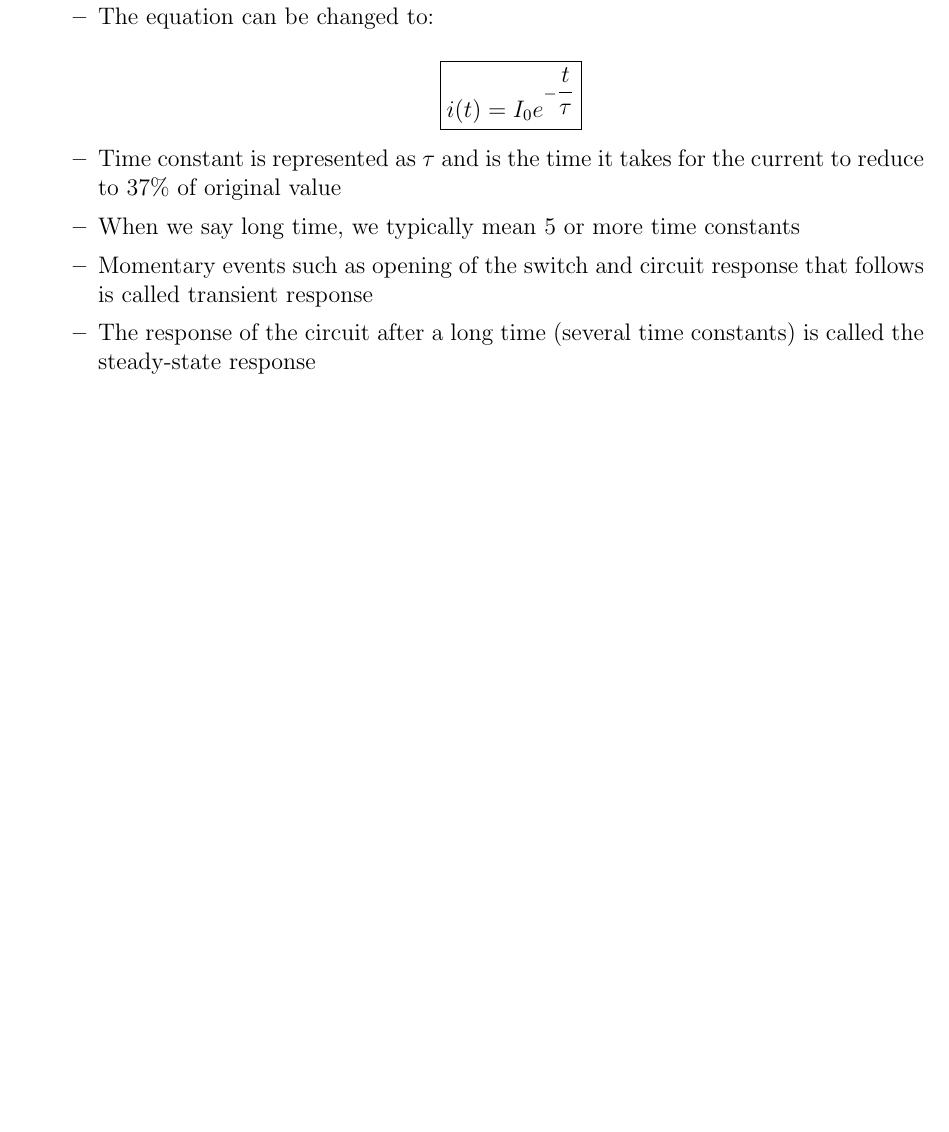
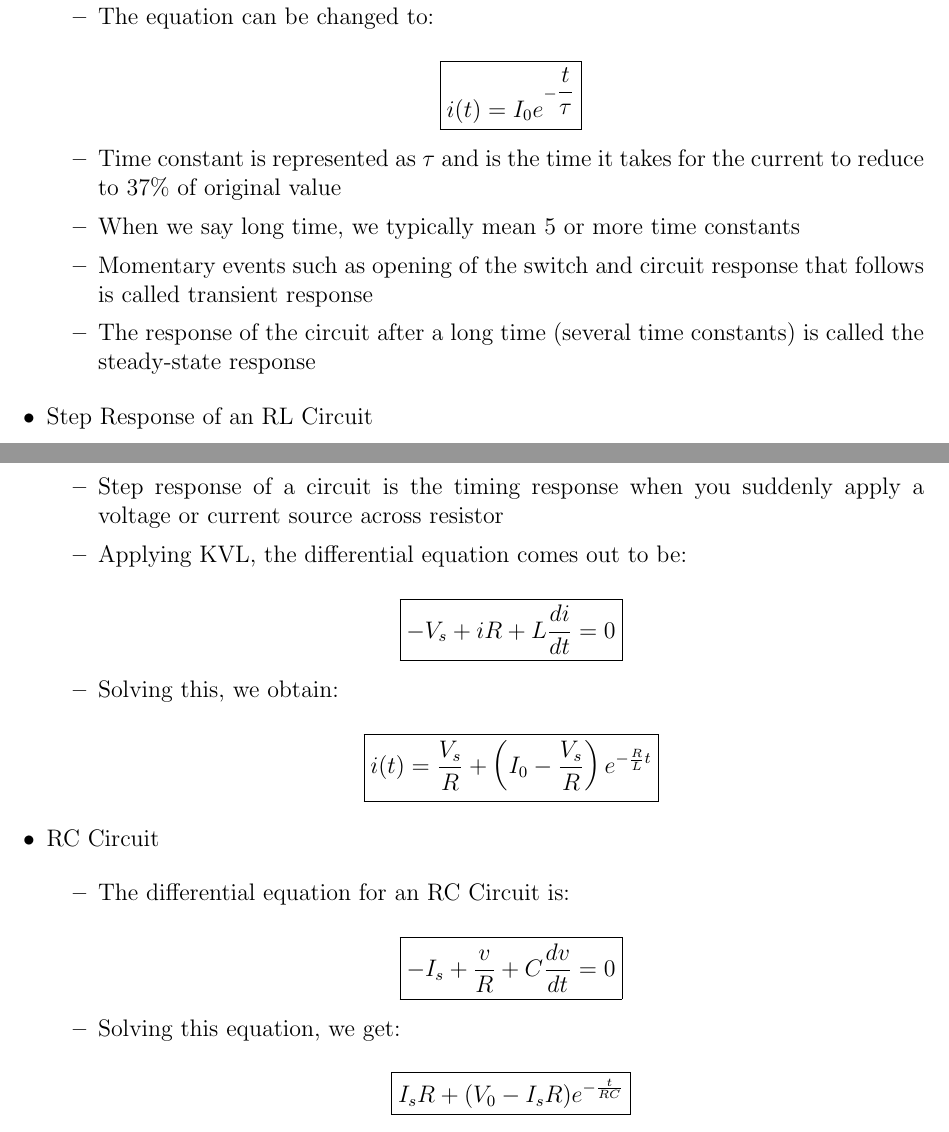
Before and after one commit to MDBrodskiy/Circuits_Signals, a LaTeX document (Notes/Section9.tex): part of the page before the commit and two parts of pages 1 and 2 of 2 after it, the two joined at a grey line, cut so that both start at the same text, the shorter picture padded with empty space. Compiled offline with pdfLaTeX.

Commit message:
finished notes

```diff
--- a/Notes/Section9.tex
+++ b/Notes/Section9.tex
@@ -52,6 +52,36 @@
 
     \end{itemize}
 
+  \item Step Response of an RL Circuit
+
+    \begin{itemize}
+
+      \item Step response of a circuit is the timing response when you suddenly apply a voltage or current source across resistor
+
+      \item Applying KVL, the differential equation comes out to be:
+
+        $$\boxed{-V_s+iR+L\dfrac{di}{dt}=0}$$
+
+      \item Solving this, we obtain:
+
+        $$\boxed{i(t)=\dfrac{V_s}{R}+\left(I_0-\dfrac{V_s}{R}\right)e^{-\frac{R}{L}t}}$$
+
+    \end{itemize}
+
+  \item RC Circuit
+
+    \begin{itemize}
+
+      \item The differential equation for an RC Circuit is:
+
+        $$\boxed{-I_s+\dfrac{v}{R}+C\dfrac{dv}{dt}=0}$$
+
+      \item Solving this equation, we get:
+
+        $$\boxed{I_sR+(V_0-I_sR)e^{-\frac{t}{RC}}}$$
+
+    \end{itemize}
+
 \end{itemize}
 
 \end{document}
```
Also changed, not shown: Notes/Section9.pdf.
